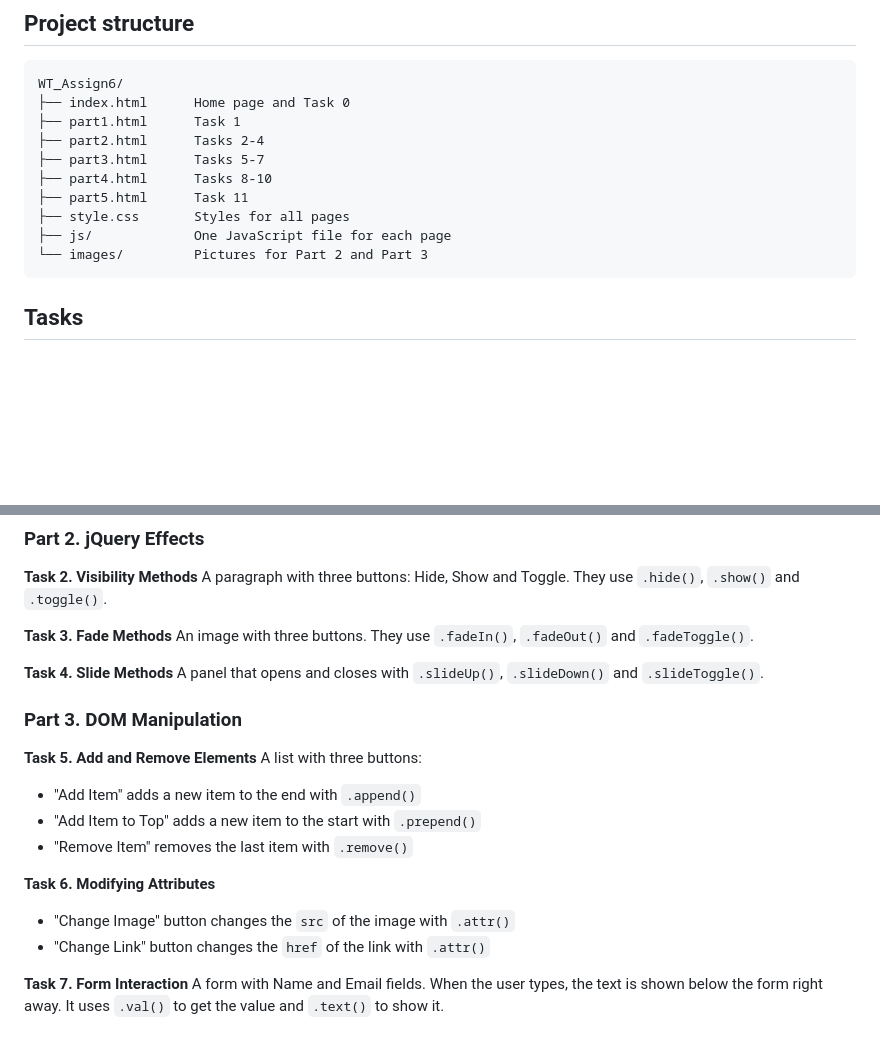
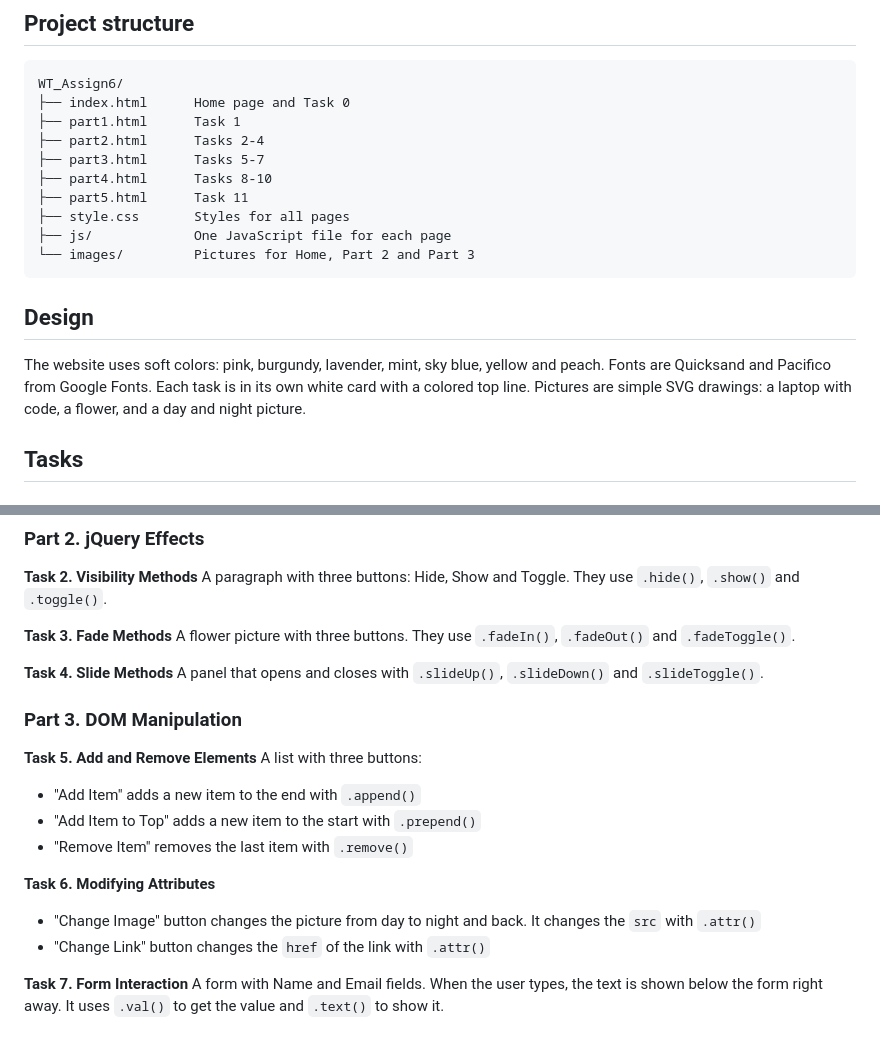
Before and after one commit to ParasatAshk/WT_Assign6, a Markdown page: README.md, 2 parts joined by grey strips. Rendered like a GitHub page; blank space fills up the shorter version.

Commit message:
Update README with design info

````diff
--- a/README.md
+++ b/README.md
@@ -40,8 +40,15 @@ WT_Assign6/
 ├── part5.html      Task 11
 ├── style.css       Styles for all pages
 ├── js/             One JavaScript file for each page
-└── images/         Pictures for Part 2 and Part 3
+└── images/         Pictures for Home, Part 2 and Part 3
 ```
+
+## Design
+
+The website uses soft colors: pink, burgundy, lavender, mint, sky blue, yellow and peach.
+Fonts are Quicksand and Pacifico from Google Fonts.
+Each task is in its own white card with a colored top line.
+Pictures are simple SVG drawings: a laptop with code, a flower, and a day and night picture.
 
 ## Tasks
 
@@ -62,7 +69,7 @@ Elements are selected by ID (`#title`), by class (`.info`) and by tag (`span`).
 A paragraph with three buttons: Hide, Show and Toggle. They use `.hide()`, `.show()` and `.toggle()`.
 
 **Task 3. Fade Methods**
-An image with three buttons. They use `.fadeIn()`, `.fadeOut()` and `.fadeToggle()`.
+A flower picture with three buttons. They use `.fadeIn()`, `.fadeOut()` and `.fadeToggle()`.
 
 **Task 4. Slide Methods**
 A panel that opens and closes with `.slideUp()`, `.slideDown()` and `.slideToggle()`.
@@ -76,7 +83,7 @@ A list with three buttons:
 - "Remove Item" removes the last item with `.remove()`
 
 **Task 6. Modifying Attributes**
-- "Change Image" button changes the `src` of the image with `.attr()`
+- "Change Image" button changes the picture from day to night and back. It changes the `src` with `.attr()`
 - "Change Link" button changes the `href` of the link with `.attr()`
 
 **Task 7. Form Interaction**
````
